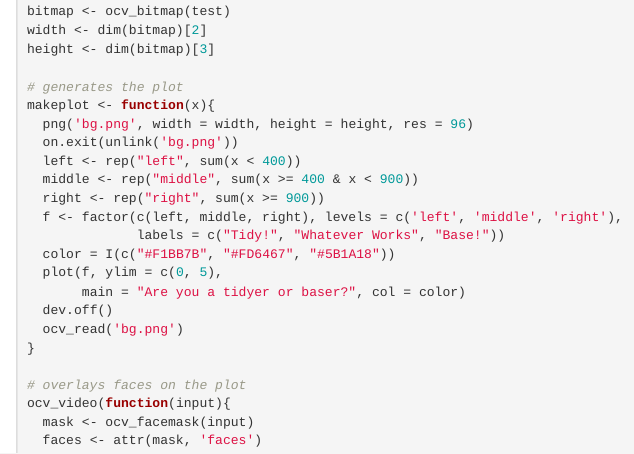
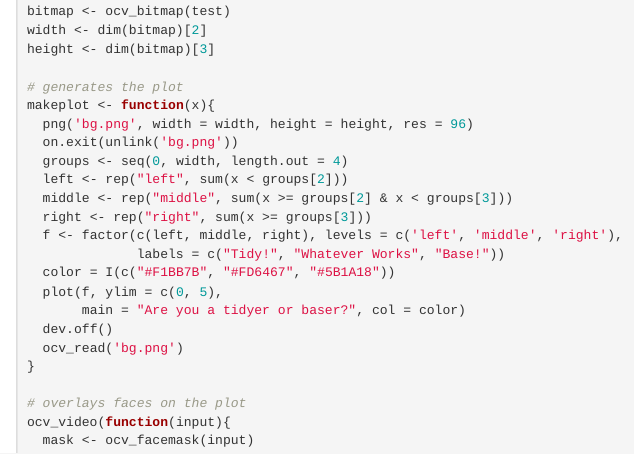
Before and after one commit to ropensci/opencv, an R Markdown document (readme.rmd): the page in a window 1100 px wide, from 1720 px down. Rendered offline with R 4.5, knitr and Pandoc, with nearby package versions; badge pictures from the web are left out.

Commit message:
Tweak example a bit

```diff
--- a/readme.rmd
+++ b/readme.rmd
@@ -111,9 +111,10 @@ height <- dim(bitmap)[3]
 makeplot <- function(x){
   png('bg.png', width = width, height = height, res = 96)
   on.exit(unlink('bg.png'))
-  left <- rep("left", sum(x < 400))
-  middle <- rep("middle", sum(x >= 400 & x < 900))
-  right <- rep("right", sum(x >= 900))
+  groups <- seq(0, width, length.out = 4)
+  left <- rep("left", sum(x < groups[2]))
+  middle <- rep("middle", sum(x >= groups[2] & x < groups[3]))
+  right <- rep("right", sum(x >= groups[3]))
   f <- factor(c(left, middle, right), levels = c('left', 'middle', 'right'),
               labels = c("Tidy!", "Whatever Works", "Base!"))
   color = I(c("#F1BB7B", "#FD6467", "#5B1A18"))
```
